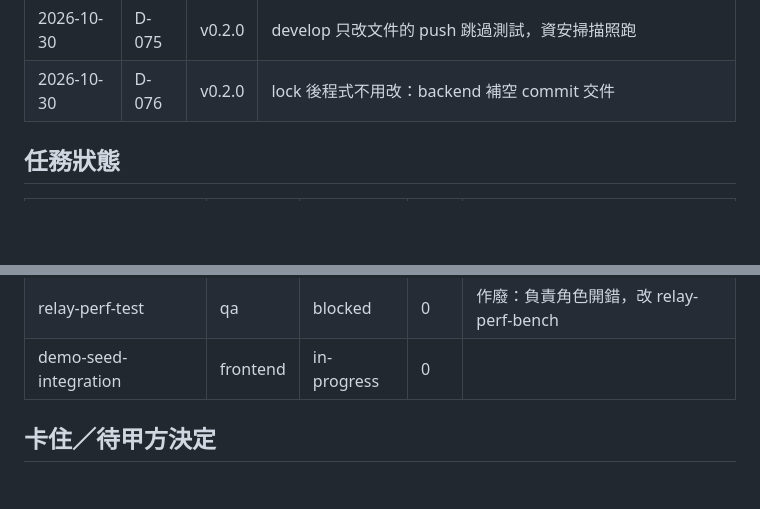
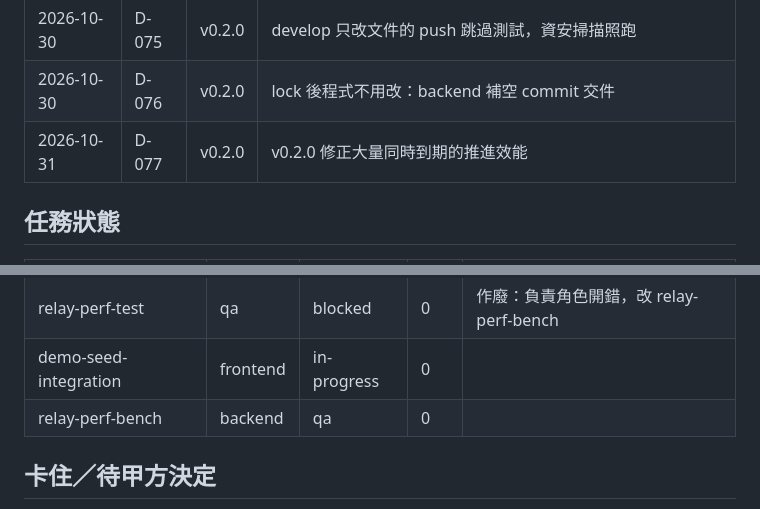
Before and after one commit to Marcus778899/Customer_data_platform, a Markdown page: .agent/BOARD.md, 2 parts joined by grey strips. Drawn GitHub-style; blank space fills up the shorter version.

```diff
--- a/.agent/BOARD.md
+++ b/.agent/BOARD.md
@@ -83,6 +83,7 @@
 | 2026-10-30 | D-074 | v0.2.0 | 依賴漏洞破例開單升版（deps-security-upgrade） |
 | 2026-10-30 | D-075 | v0.2.0 | develop 只改文件的 push 跳過測試，資安掃描照跑 |
 | 2026-10-30 | D-076 | v0.2.0 | lock 後程式不用改：backend 補空 commit 交件 |
+| 2026-10-31 | D-077 | v0.2.0 | v0.2.0 修正大量同時到期的推進效能 |
 
 ## 任務狀態
 
@@ -115,6 +116,7 @@
 | ci-container-share | qa | done | 0 | PR #124 |
 | relay-perf-test | qa | blocked | 0 | 作廢：負責角色開錯，改 relay-perf-bench |
 | demo-seed-integration | frontend | in-progress | 0 |  |
+| relay-perf-bench | backend | qa | 0 |  |
 
 ## 卡住／待甲方決定
 
```
Also changed, not shown: docs/decisions.md (+6 -0 lines).
